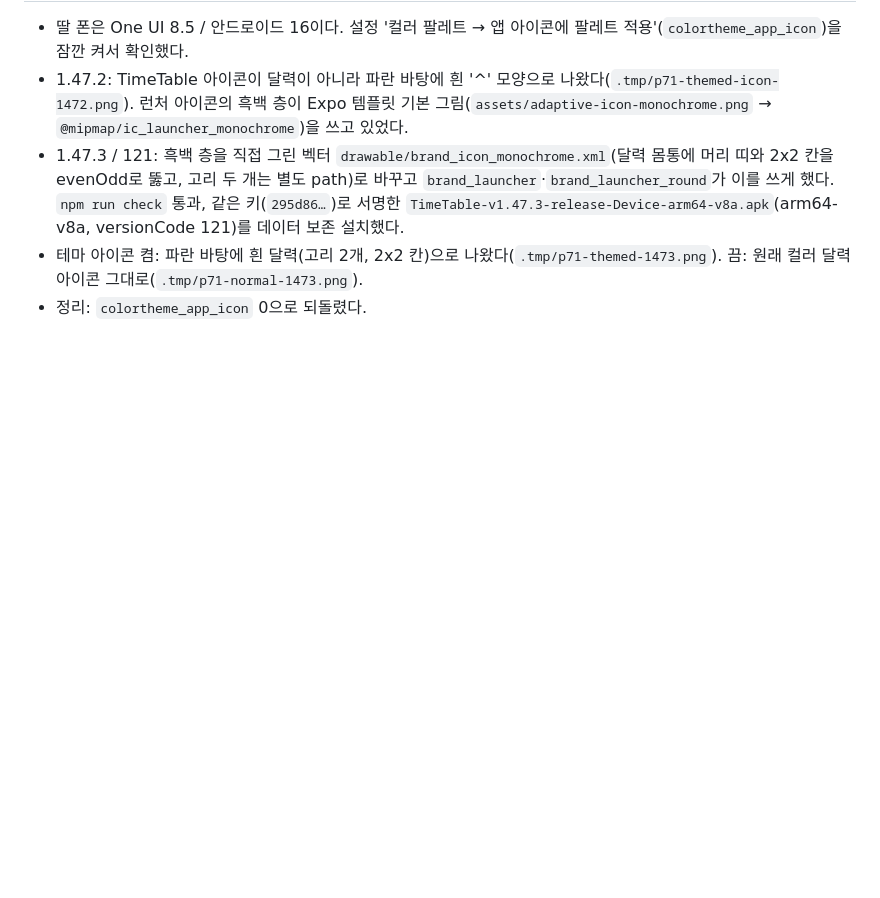
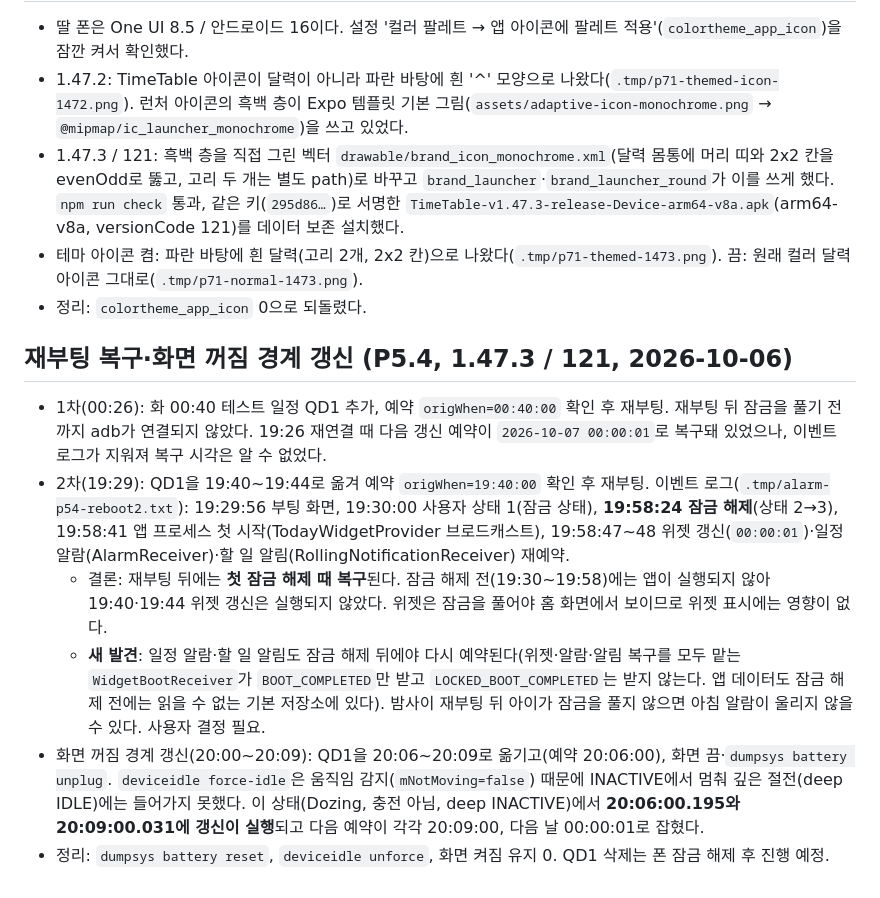
Before and after one commit to xenosis/TimeTable, a Markdown page: docs/device-verification-2026-10-05.md, the part around the change. Drawn GitHub-style; blank space fills up the shorter version.

Commit message:
문서: 재부팅 복구(첫 잠금 해제 때)와 화면 꺼짐 경계 갱신 실기기 확인 (P5.4)
Co-Authored-By: Claude Opus 5.5 <noreply@anthropic.com>

```diff
--- a/docs/device-verification-2026-10-05.md
+++ b/docs/device-verification-2026-10-05.md
@@ -112,3 +112,12 @@ adb 입력은 한글을 넣을 수 없어 영문 제목을 썼다. 알림은 모
 - 1.47.3 / 121: 흑백 층을 직접 그린 벡터 `drawable/brand_icon_monochrome.xml`(달력 몸통에 머리 띠와 2x2 칸을 evenOdd로 뚫고, 고리 두 개는 별도 path)로 바꾸고 `brand_launcher`·`brand_launcher_round`가 이를 쓰게 했다. `npm run check` 통과, 같은 키(`295d86…`)로 서명한 `TimeTable-v1.47.3-release-Device-arm64-v8a.apk`(arm64-v8a, versionCode 121)를 데이터 보존 설치했다.
 - 테마 아이콘 켬: 파란 바탕에 흰 달력(고리 2개, 2x2 칸)으로 나왔다(`.tmp/p71-themed-1473.png`). 끔: 원래 컬러 달력 아이콘 그대로(`.tmp/p71-normal-1473.png`).
 - 정리: `colortheme_app_icon` 0으로 되돌렸다.
+
+## 재부팅 복구·화면 꺼짐 경계 갱신 (P5.4, 1.47.3 / 121, 2026-10-06)
+
+- 1차(00:26): 화 00:40 테스트 일정 QD1 추가, 예약 `origWhen=00:40:00` 확인 후 재부팅. 재부팅 뒤 잠금을 풀기 전까지 adb가 연결되지 않았다. 19:26 재연결 때 다음 갱신 예약이 `2026-10-07 00:00:01`로 복구돼 있었으나, 이벤트 로그가 지워져 복구 시각은 알 수 없었다.
+- 2차(19:29): QD1을 19:40~19:44로 옮겨 예약 `origWhen=19:40:00` 확인 후 재부팅. 이벤트 로그(`.tmp/alarm-p54-reboot2.txt`): 19:29:56 부팅 화면, 19:30:00 사용자 상태 1(잠금 상태), **19:58:24 잠금 해제**(상태 2→3), 19:58:41 앱 프로세스 첫 시작(TodayWidgetProvider 브로드캐스트), 19:58:47~48 위젯 갱신(`00:00:01`)·일정 알람(AlarmReceiver)·할 일 알림(RollingNotificationReceiver) 재예약.
+  - 결론: 재부팅 뒤에는 **첫 잠금 해제 때 복구**된다. 잠금 해제 전(19:30~19:58)에는 앱이 실행되지 않아 19:40·19:44 위젯 갱신은 실행되지 않았다. 위젯은 잠금을 풀어야 홈 화면에서 보이므로 위젯 표시에는 영향이 없다.
+  - **새 발견**: 일정 알람·할 일 알림도 잠금 해제 뒤에야 다시 예약된다(위젯·알람·알림 복구를 모두 맡는 `WidgetBootReceiver`가 `BOOT_COMPLETED`만 받고 `LOCKED_BOOT_COMPLETED`는 받지 않는다. 앱 데이터도 잠금 해제 전에는 읽을 수 없는 기본 저장소에 있다). 밤사이 재부팅 뒤 아이가 잠금을 풀지 않으면 아침 알람이 울리지 않을 수 있다. 사용자 결정 필요.
+- 화면 꺼짐 경계 갱신(20:00~20:09): QD1을 20:06~20:09로 옮기고(예약 20:06:00), 화면 끔·`dumpsys battery unplug`. `deviceidle force-idle`은 움직임 감지(`mNotMoving=false`) 때문에 INACTIVE에서 멈춰 깊은 절전(deep IDLE)에는 들어가지 못했다. 이 상태(Dozing, 충전 아님, deep INACTIVE)에서 **20:06:00.195와 20:09:00.031에 갱신이 실행**되고 다음 예약이 각각 20:09:00, 다음 날 00:00:01로 잡혔다.
+- 정리: `dumpsys battery reset`, `deviceidle unforce`, 화면 켜짐 유지 0. QD1 삭제는 폰 잠금 해제 후 진행 예정.
```
